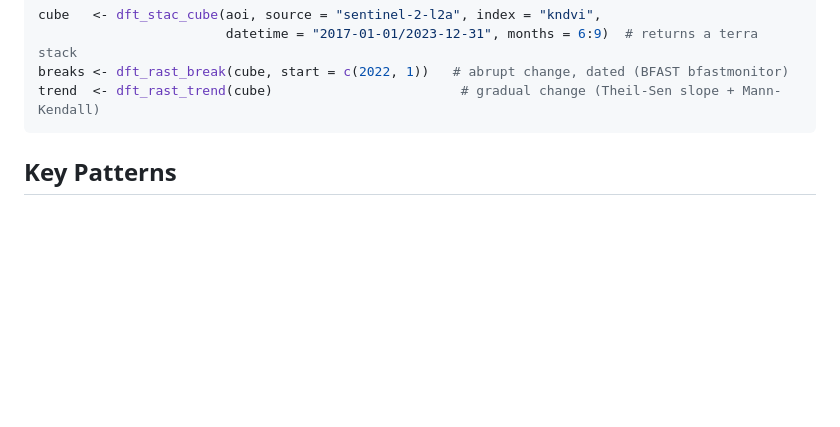
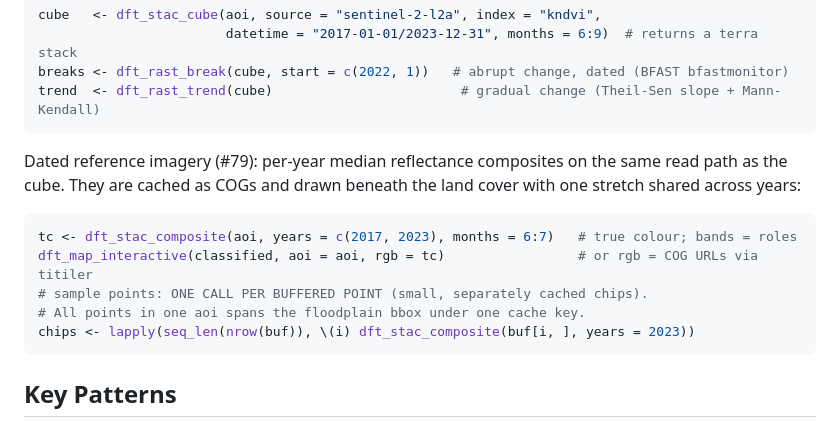
Before and after one commit to NewGraphEnvironment/drift, a Markdown page: CLAUDE.md, the part around the change. Rendered like a GitHub page; blank space fills up the shorter version.

Commit message:
Document the composite and per-point chip pattern in CLAUDE.md (#79)
Co-Authored-By: Claude Opus 5.5 <noreply@anthropic.com>
Claude-Session: https://claude.ai/code/session_01PRhUJsuKABLfpBGktPoiBN

````diff
--- a/CLAUDE.md
+++ b/CLAUDE.md
@@ -72,6 +72,17 @@ cube   <- dft_stac_cube(aoi, source = "sentinel-2-l2a", index = "kndvi",
                         datetime = "2017-01-01/2023-12-31", months = 6:9)  # returns a terra stack
 breaks <- dft_rast_break(cube, start = c(2022, 1))   # abrupt change, dated (BFAST bfastmonitor)
 trend  <- dft_rast_trend(cube)                        # gradual change (Theil-Sen slope + Mann-Kendall)
+```
+
+Dated reference imagery (#79): per-year median reflectance composites on the same read path as
+the cube. They are cached as COGs and drawn beneath the land cover with one stretch shared across years:
+
+```r
+tc <- dft_stac_composite(aoi, years = c(2017, 2023), months = 6:7)   # true colour; bands = roles
+dft_map_interactive(classified, aoi = aoi, rgb = tc)                 # or rgb = COG URLs via titiler
+# sample points: ONE CALL PER BUFFERED POINT (small, separately cached chips).
+# All points in one aoi spans the floodplain bbox under one cache key.
+chips <- lapply(seq_len(nrow(buf)), \(i) dft_stac_composite(buf[i, ], years = 2023))
 ```
 
 ## Key Patterns
````
